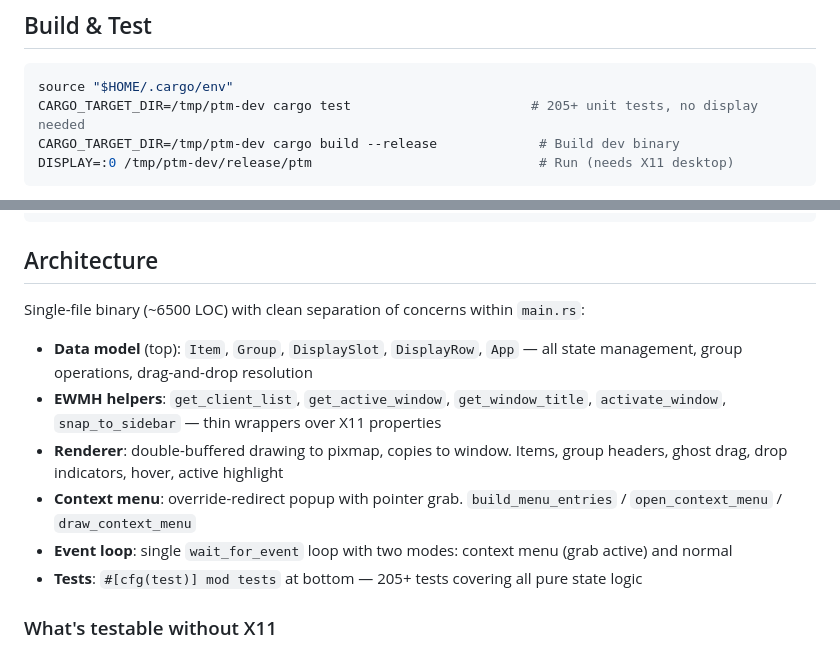
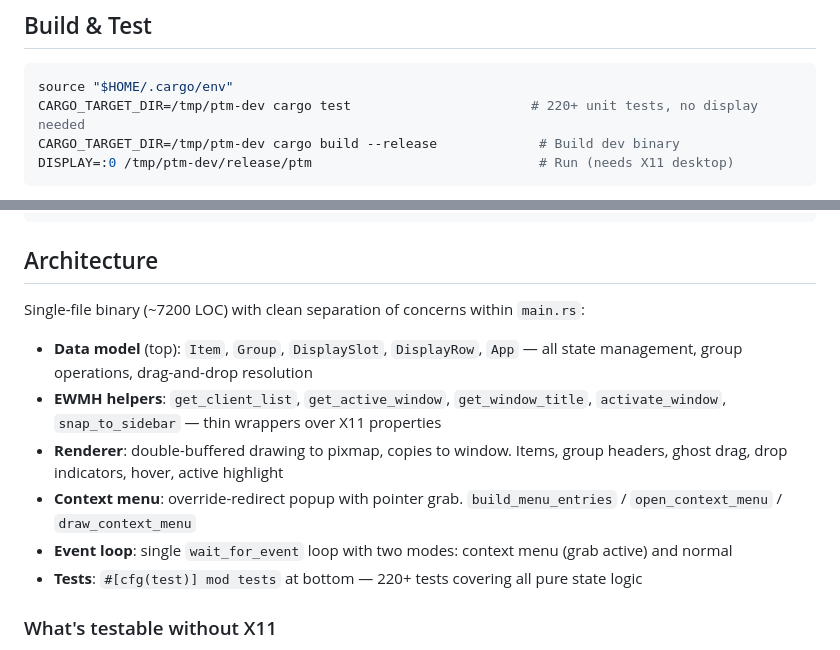
Before and after one commit to science/process-tab-manager, a Markdown page: CLAUDE.md, 2 parts joined by grey strips. Rendered like a GitHub page.

Commit message:
docs: refresh test/LOC counts after Cluster 3
main.rs is ~7200 LOC and 221 tests after Stage G's classifier +
indicator + post-drop highlight work landed.

Co-Authored-By: Claude Opus 4.7 (1M context) <noreply@anthropic.com>

````diff
--- a/CLAUDE.md
+++ b/CLAUDE.md
@@ -6,7 +6,7 @@ Vertical sidebar for managing application windows on Linux/X11. Pure X11 via x11
 
 ```bash
 source "$HOME/.cargo/env"
-CARGO_TARGET_DIR=/tmp/ptm-dev cargo test                       # 205+ unit tests, no display needed
+CARGO_TARGET_DIR=/tmp/ptm-dev cargo test                       # 220+ unit tests, no display needed
 CARGO_TARGET_DIR=/tmp/ptm-dev cargo build --release             # Build dev binary
 DISPLAY=:0 /tmp/ptm-dev/release/ptm                             # Run (needs X11 desktop)
 ```
@@ -25,14 +25,14 @@ README.md
 
 ## Architecture
 
-Single-file binary (~6500 LOC) with clean separation of concerns within `main.rs`:
+Single-file binary (~7200 LOC) with clean separation of concerns within `main.rs`:
 
 - **Data model** (top): `Item`, `Group`, `DisplaySlot`, `DisplayRow`, `App` — all state management, group operations, drag-and-drop resolution
 - **EWMH helpers**: `get_client_list`, `get_active_window`, `get_window_title`, `activate_window`, `snap_to_sidebar` — thin wrappers over X11 properties
 - **Renderer**: double-buffered drawing to pixmap, copies to window. Items, group headers, ghost drag, drop indicators, hover, active highlight
 - **Context menu**: override-redirect popup with pointer grab. `build_menu_entries` / `open_context_menu` / `draw_context_menu`
 - **Event loop**: single `wait_for_event` loop with two modes: context menu (grab active) and normal
-- **Tests**: `#[cfg(test)] mod tests` at bottom — 205+ tests covering all pure state logic
+- **Tests**: `#[cfg(test)] mod tests` at bottom — 220+ tests covering all pure state logic
 
 ### What's testable without X11
 
````
Also changed, not shown: README.md (+2 -2 lines).
